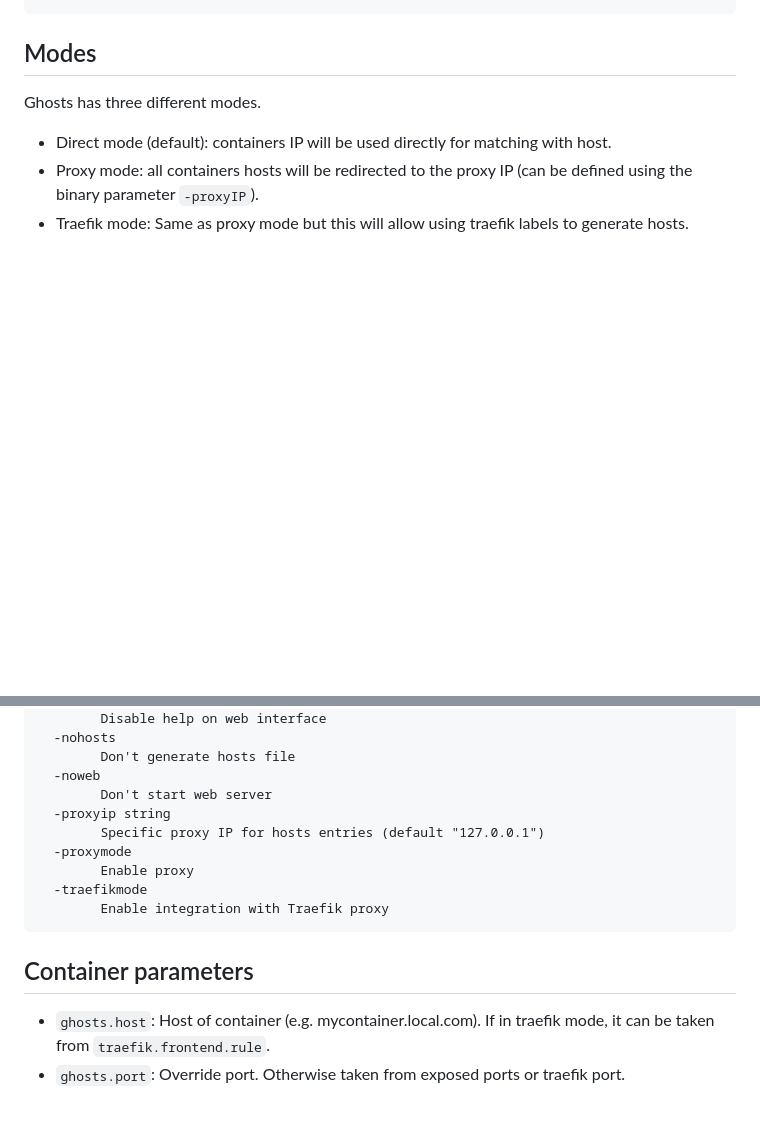
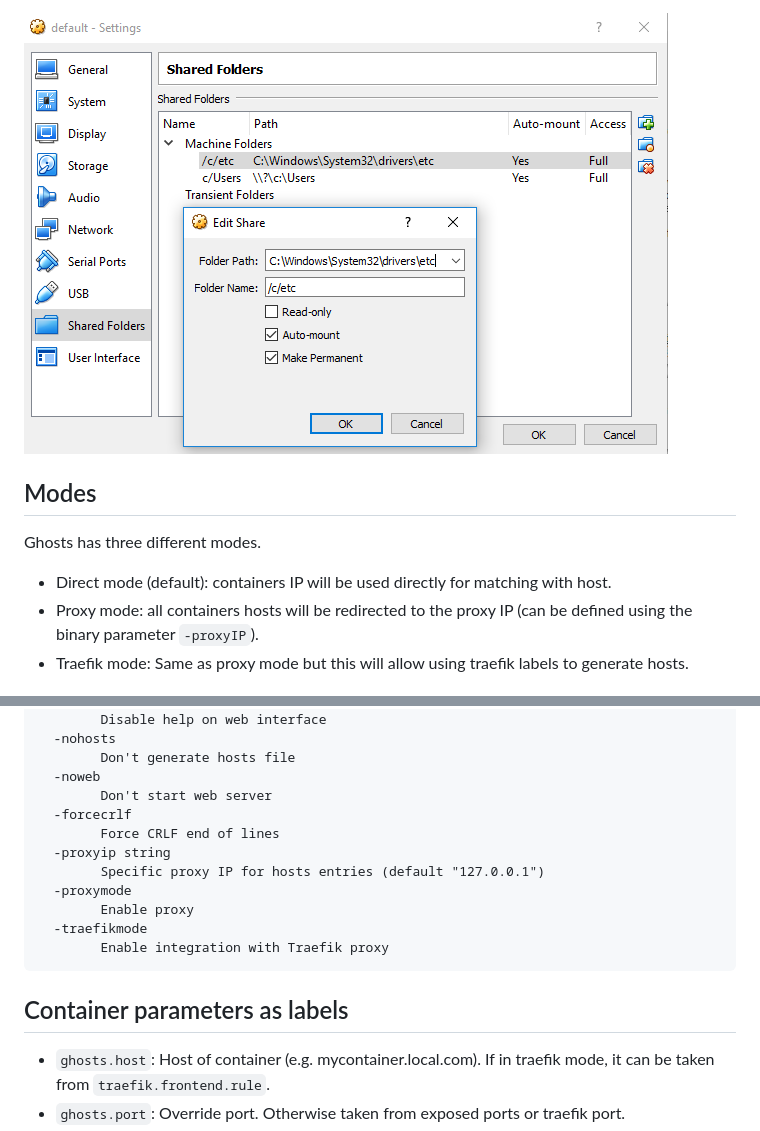
Before and after one commit to lobre/ghosts, a Markdown page: README.md, 2 parts joined by grey strips. GitHub-like rendering; pictures changed too: img/vbox_shared.png (added); blank space fills up the shorter version.

```diff
--- a/README.md
+++ b/README.md
@@ -40,3 +55,4 @@ To start the server, use the following command.
+![screenshot](https://raw.githubusercontent.com/lobre/ghosts/master/img/vbox_shared.png)
 
 ## Modes
 
@@ -61,6 +77,8 @@ Ghosts has three different modes.
             Don't generate hosts file
       -noweb
             Don't start web server
+      -forcecrlf
+            Force CRLF end of lines
       -proxyip string
             Specific proxy IP for hosts entries (default "127.0.0.1")
       -proxymode
@@ -68,7 +86,7 @@ Ghosts has three different modes.
       -traefikmode
             Enable integration with Traefik proxy
 
-## Container parameters
+## Container parameters as labels
 
  - `ghosts.host`: Host of container (e.g. mycontainer.local.com). If in traefik mode, it can be taken from `traefik.frontend.rule`.
  - `ghosts.port`: Override port. Otherwise taken from exposed ports or traefik port.
```
Also changed, not shown: other parts of README.md (+16 -1 lines), img/screenshot.png (renamed from screenshot.png), img/windows_permissions.png (added), 3 other files.
